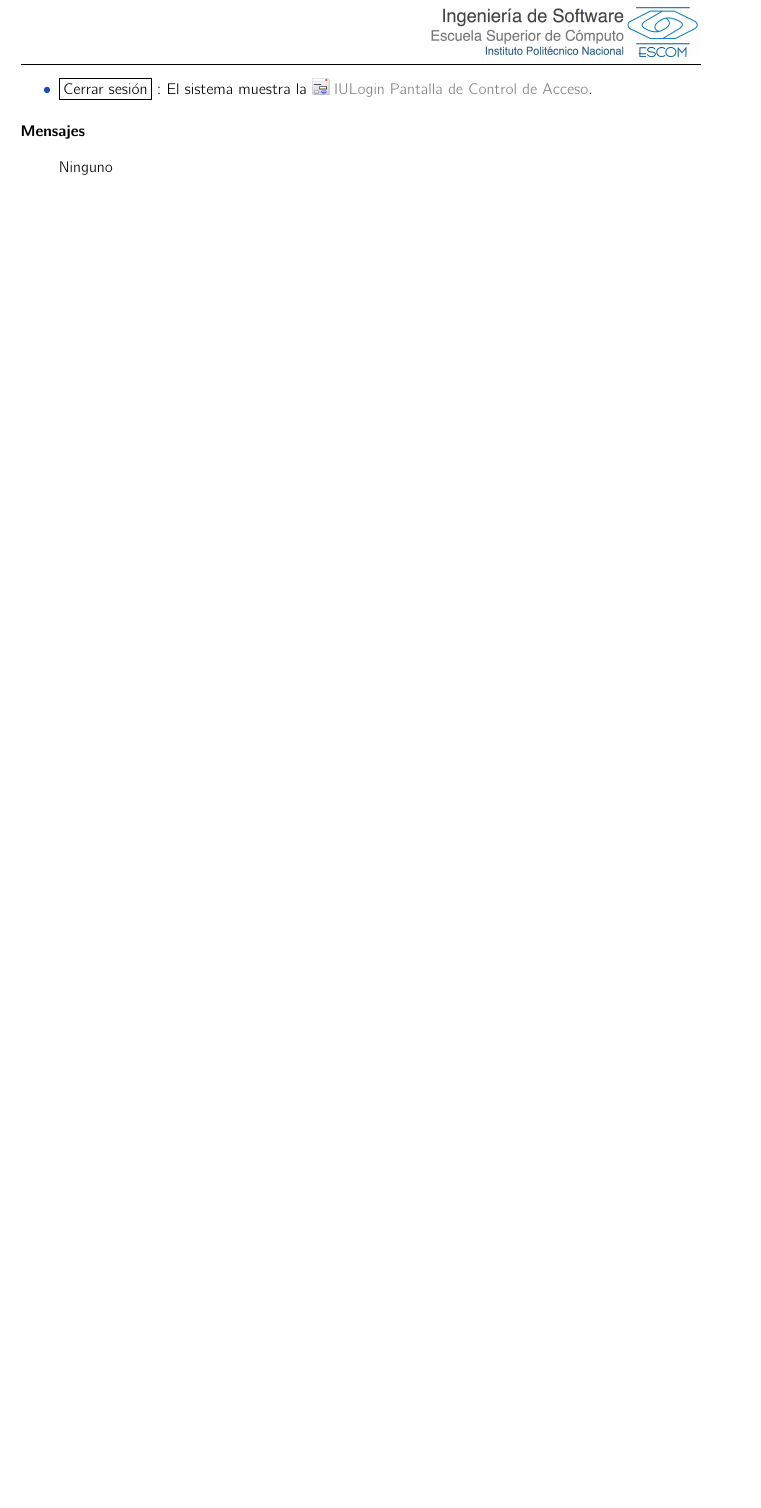
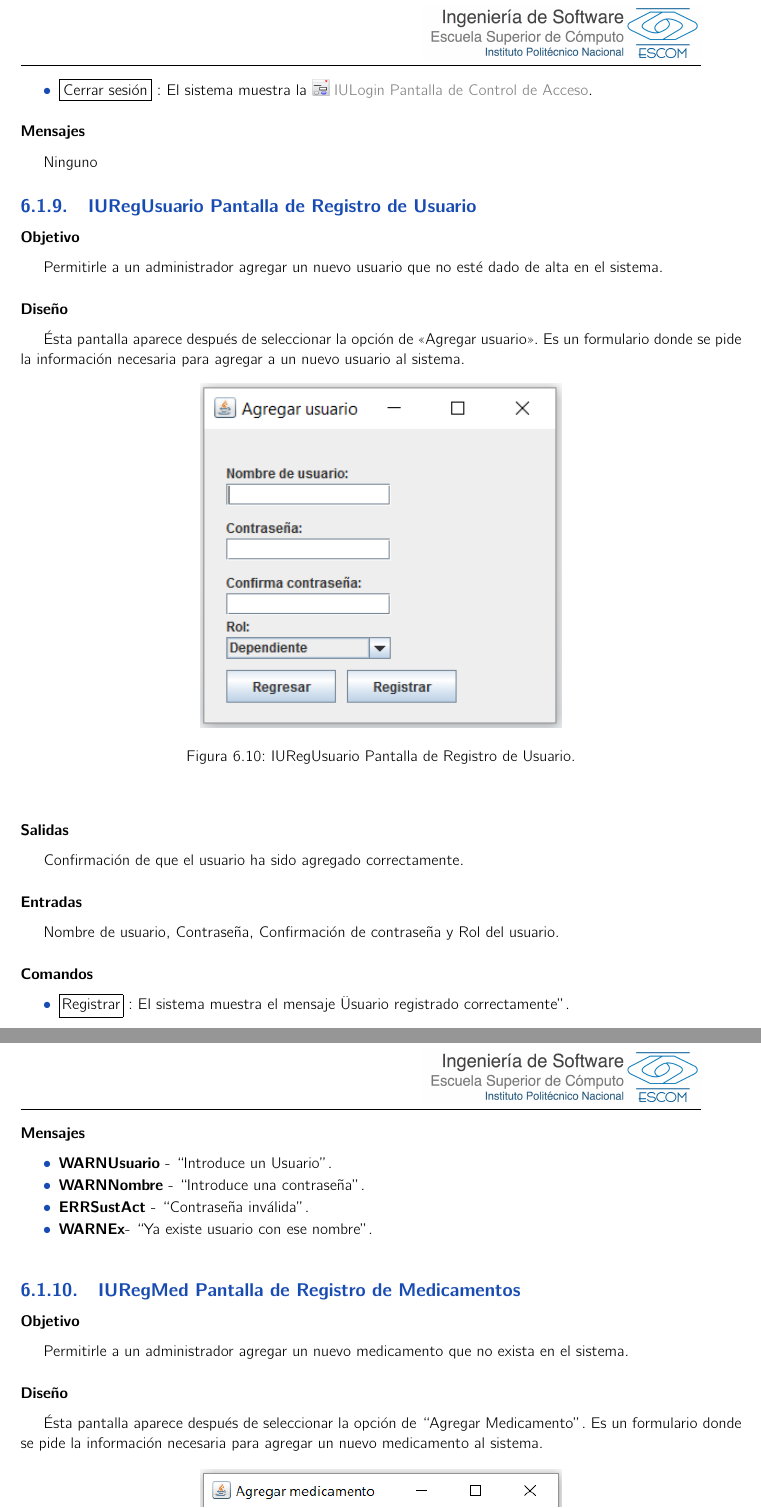
Before and after one commit to EquipoUno/documento, a LaTeX book (analisis.tex, which reads Pantallas/IUAgregarMedicamento.tex, Pantallas/IUAgregarUsuario.tex): part of page 61 of 61 before the commit and two parts of pages 61 and 62 of 63 after it, the two joined at a grey line, cut so that both start at the same text, the shorter picture padded with empty space. Compiled offline with pdfLaTeX.

Commit message:
IURegMed y IURegUsuario
Agregué IU de registro de medicamentos y usuarios, hice modificaciones
al CU10 donde se decía RegPersonal a RegUsuario.

```diff
--- /dev/null
+++ b/Pantallas/IUAgregarMedicamento.tex
@@ -0,0 +1,7 @@
+\subsection{IURegMed Pantalla de Registro de Medicamentos}
+
+\subsubsection{Objetivo}
+	Permitirle a un administrador agregar un nuevo medicamento que no exista en el sistema.
+
+\subsubsection{Diseño}
+	\'Esta pantalla aparece despu\'es de seleccionar la opción de ``Agregar Medicamento". Es un formulario donde se pide la informaci\'on necesaria para agregar un nuevo medicamento al sistema.
@@ -0,0 +21 @@
+		\item \IUbutton{Regresar} :El sistema muestra la \IUref{IUAdmin}{Pantalla de Administrador}\label{IUAdmin}
--- /dev/null
+++ b/Pantallas/IUAgregarUsuario.tex
@@ -0,0 +1,30 @@
+\subsection{IURegUsuario Pantalla de Registro de Usuario}
+
+\subsubsection{Objetivo}
+	Permitirle a un administrador agregar un nuevo usuario que no esté dado de alta en el sistema.
+
+\subsubsection{Diseño}
+	\'Esta pantalla aparece despu\'es de seleccionar la opción de "`Agregar usuario"'. Es un formulario donde se pide la informaci\'on necesaria para agregar a un nuevo usuario al sistema.
+
+\IUfig[.5]{gui/IUAgregarUsuario}{IURegUsuario}{Pantalla de Registro de Usuario.}
+
+\subsubsection{Salidas}
+
+	Confirmación de que el usuario ha sido agregado correctamente.
+
+\subsubsection{Entradas}
+	Nombre de usuario, Contraseña, Confirmación de contraseña y Rol del usuario.
+
+\subsubsection{Comandos}
+\begin{itemize}
+		\item \IUbutton{Registrar} : El sistema muestra el mensaje "Usuario registrado correctamente".
+		\item \IUbutton{Regresar} :El sistema muestra la \IUref{IUAdmin}{Pantalla de Administrador}\label{IUAdmin}
+\end{itemize}
+
+\subsubsection{Mensajes}
+	\begin{Citemize}
+		\item {\bf WARNUsuario} - ``Introduce un Usuario".
+		\item {\bf WARNNombre} - ``Introduce una contraseña".
+		\item {\bf ERRSustAct} - ``Contraseña inválida".
+		\item {\bf WARNEx}- ``Ya existe usuario con ese nombre".
+	\end{Citemize}
```
Also changed, not shown: Pantallas/IUAdmin.tex (+0 -2 lines), Pantallas/IUCupo.tex (+1 -1 lines), analisis.tex (+2 -2 lines), cu10/cu10.tex (+2 -2 lines), analisis.pdf, images/gui/IUAgregarMedicamento.PNG (added), images/gui/IUAgregarUsuario.PNG (added), Pantallas/IUAgregarMedicamento.tex (21 more changed lines), 6 other files.
